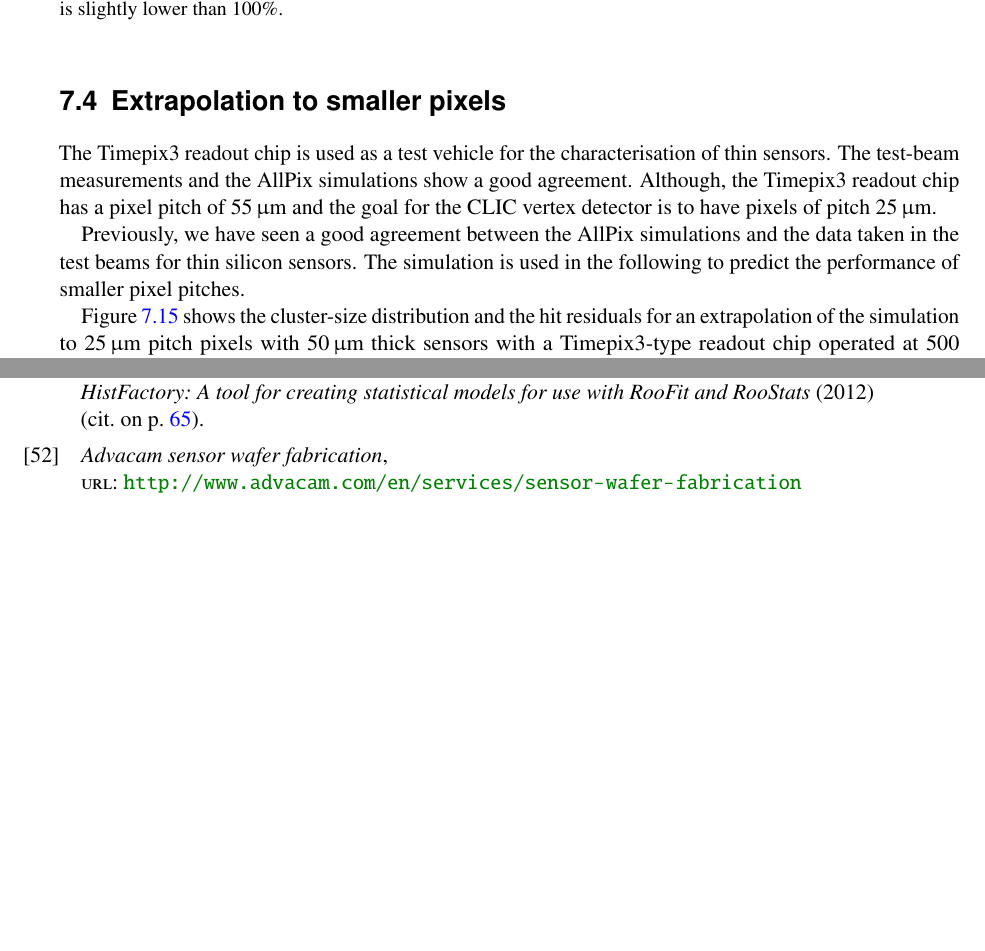
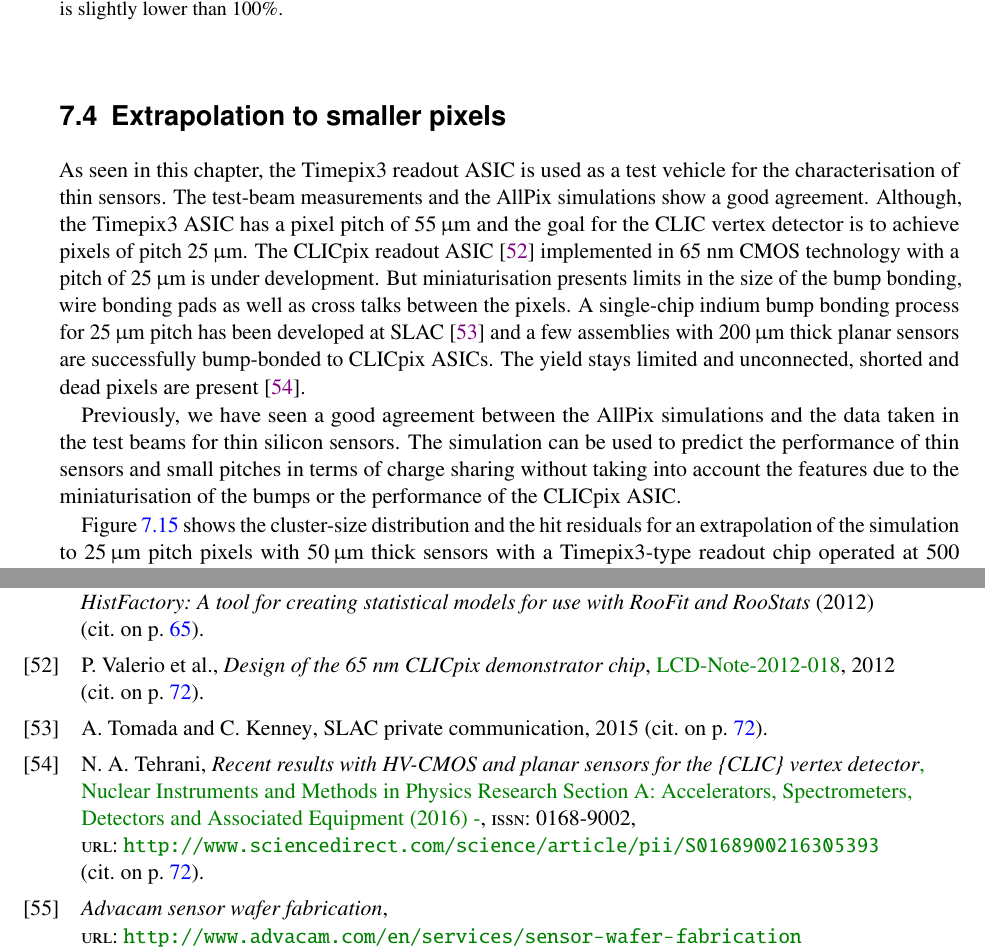
Before and after one commit to nalipour/PhDThesis, a LaTeX thesis (PhDThesis.tex, which reads include/ThinSensors.tex): two parts of pages 78 and 125 of 133, joined at a grey line, cut so that both start at the same text, the shorter picture padded with empty space. Compiled offline with pdfLaTeX; a LaTeX package or settings file that is missing is left out; an older LaTeX class or package is replaced by its successor.

Commit message:
[ThinSensors] few updates on the CLICpix

```diff
--- a/include/ThinSensors.tex
+++ b/include/ThinSensors.tex
@@ -680,19 +680,29 @@ increasing the threshold than for thick sensors.
 %% --------------------------------------------- %%
 \section{Extrapolation to smaller pixels}
 
-The Timepix3 readout chip is used as a test vehicle for the
-characterisation of thin sensors. The test-beam measurements and the
-AllPix simulations show a good agreement. Although, the Timepix3
-readout chip has a pixel pitch of $55\,\micron$ and the goal for the
-CLIC vertex detector is to have pixels of pitch $25\,\micron$.
-
+As seen in this chapter, the Timepix3 readout ASIC is used as a test
+vehicle for the characterisation of thin sensors. The test-beam
+measurements and the AllPix simulations show a good
+agreement. Although, the Timepix3 ASIC has a pixel pitch of
+$55\,\micron$ and the goal for the CLIC vertex detector is to achieve
+pixels of pitch $25\,\micron$. The CLICpix readout ASIC~\cite{clicpix}
+implemented in 65~nm CMOS technology with a pitch of $25\,\micron$ is
+under development. But miniaturisation presents limits in the size of
+the bump bonding, wire bonding pads as well as cross talks between the
+pixels. A single-chip indium bump bonding process for $25\,\micron$
+pitch has been developed at SLAC~\cite{SLACBumpBonding} and a few
+assemblies with $200\,\micron$ thick planar sensors are successfully
+bump-bonded to CLICpix ASICs. The yield stays limited and unconnected,
+shorted and dead pixels are present~\cite{AlipourTehrani2016}.
 
 Previously, we have seen a good agreement between the AllPix
 simulations and the data taken in the test beams for thin silicon
-sensors. The simulation is used in the following to predict the
-performance of smaller pixel pitches.
+sensors. The simulation can be used to predict the performance of thin
+sensors and small pitches in terms of charge sharing without taking
+into account the features due to the miniaturisation of the bumps or
+the performance of the CLICpix ASIC.
 
-Figure~\ref{fig:cluSize25Pitch} shows the cluster-size
-distribution and the hit residuals for an extrapolation of the
-simulation to $25\,\micron$ pitch pixels with $50\,\micron$ thick
-sensors with a Timepix3-type readout chip operated at 500 electrons
+Figure~\ref{fig:cluSize25Pitch} shows the cluster-size distribution
+and the hit residuals for an extrapolation of the simulation to
+$25\,\micron$ pitch pixels with $50\,\micron$ thick sensors with a
+Timepix3-type readout chip operated at 500 electrons threshold with
```
Also changed, not shown: bibliography/refs.bib (+34 -0 lines), include/ThinSensors.tex (27 more changed lines).
